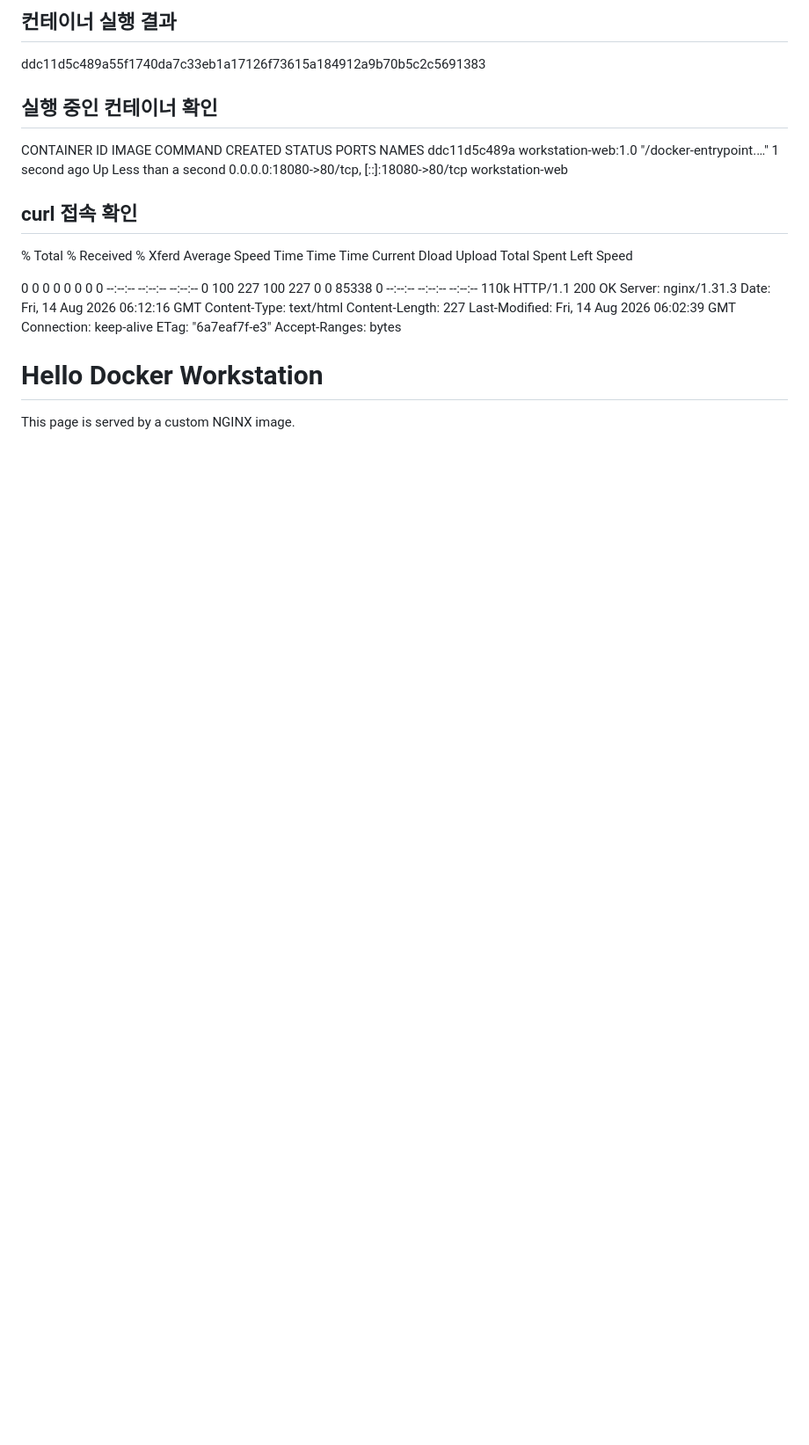
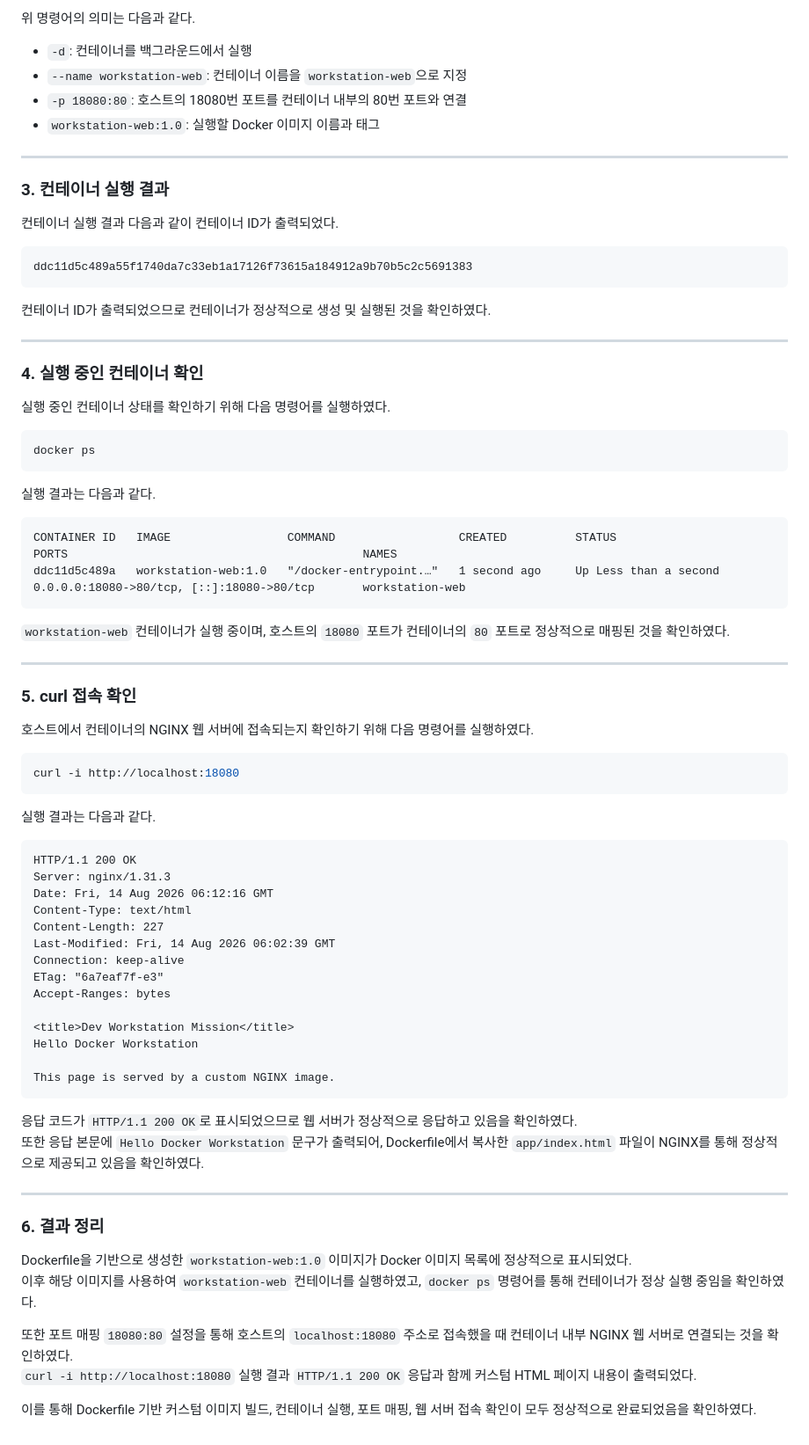
Before and after one commit to haeunyn/dev-workstation-mission, a Markdown page: logs/docker-build-run.md, the part around one of its changes. Shown at 88% size. GitHub-like rendering; blank space fills up the shorter version.

````diff
--- a/logs/docker-build-run.md
+++ b/logs/docker-build-run.md
@@ -93,17 +35,55 @@ docker run -d --name workstation-web -p 18080:80 workstation-web:1.0
 
-## 컨테이너 실행 결과
+위 명령어의 의미는 다음과 같다.
+
+- `-d`: 컨테이너를 백그라운드에서 실행
+- `--name workstation-web`: 컨테이너 이름을 `workstation-web`으로 지정
+- `-p 18080:80`: 호스트의 18080번 포트를 컨테이너 내부의 80번 포트와 연결
+- `workstation-web:1.0`: 실행할 Docker 이미지 이름과 태그
+
+---
+
+### 3. 컨테이너 실행 결과
+
+컨테이너 실행 결과 다음과 같이 컨테이너 ID가 출력되었다.
+
+```text
 ddc11d5c489a55f1740da7c33eb1a17126f73615a184912a9b70b5c2c5691383
+```
 
-## 실행 중인 컨테이너 확인
-CONTAINER ID   IMAGE                 COMMAND                  CREATED        STATUS                  PORTS                                       NAMES
-ddc11d5c489a   workstation-web:1.0   "/docker-entrypoint.…"   1 second ago   Up Less than a second   0.0.0.0:18080->80/tcp, [::]:18080->80/tcp   workstation-web
+컨테이너 ID가 출력되었으므로 컨테이너가 정상적으로 생성 및 실행된 것을 확인하였다.
 
-## curl 접속 확인
-  % Total    % Received % Xferd  Average Speed   Time    Time     Time  Current
-                                 Dload  Upload   Total   Spent    Left  Speed
+---
 
-  0     0    0     0    0     0      0      0 --:--:-- --:--:-- --:--:--     0
-100   227  100   227    0     0  85338      0 --:--:-- --:--:-- --:--:--  110k
+### 4. 실행 중인 컨테이너 확인
+
+실행 중인 컨테이너 상태를 확인하기 위해 다음 명령어를 실행하였다.
+
+```bash
+docker ps
+```
+
+실행 결과는 다음과 같다.
+
+```text
+CONTAINER ID   IMAGE                 COMMAND                  CREATED          STATUS                    PORTS                                           NAMES
+ddc11d5c489a   workstation-web:1.0   "/docker-entrypoint.…"   1 second ago     Up Less than a second     0.0.0.0:18080->80/tcp, [::]:18080->80/tcp       workstation-web
+```
+
+`workstation-web` 컨테이너가 실행 중이며, 호스트의 `18080` 포트가 컨테이너의 `80` 포트로 정상적으로 매핑된 것을 확인하였다.
+
+---
+
+### 5. curl 접속 확인
+
+호스트에서 컨테이너의 NGINX 웹 서버에 접속되는지 확인하기 위해 다음 명령어를 실행하였다.
+
+```bash
+curl -i http://localhost:18080
+```
+
+실행 결과는 다음과 같다.
+
+```text
 HTTP/1.1 200 OK
 Server: nginx/1.31.3
 Date: Fri, 14 Aug 2026 06:12:16 GMT
@@ -114,14 +94,23 @@ Connection: keep-alive
 ETag: "6a7eaf7f-e3"
 Accept-Ranges: bytes
 
-<!DOCTYPE html>
-<html lang="ko">
-<head>
-  <meta charset="UTF-8">
-  <title>Dev Workstation Mission</title>
-</head>
-<body>
-  <h1>Hello Docker Workstation</h1>
-  <p>This page is served by a custom NGINX image.</p>
-</body>
-</html>
+<title>Dev Workstation Mission</title>
+Hello Docker Workstation
+
+This page is served by a custom NGINX image.
+```
+
+응답 코드가 `HTTP/1.1 200 OK`로 표시되었으므로 웹 서버가 정상적으로 응답하고 있음을 확인하였다.
+또한 응답 본문에 `Hello Docker Workstation` 문구가 출력되어, Dockerfile에서 복사한 `app/index.html` 파일이 NGINX를 통해 정상적으로 제공되고 있음을 확인하였다.
+
+---
+
+### 6. 결과 정리
+
+Dockerfile을 기반으로 생성한 `workstation-web:1.0` 이미지가 Docker 이미지 목록에 정상적으로 표시되었다.
+이후 해당 이미지를 사용하여 `workstation-web` 컨테이너를 실행하였고, `docker ps` 명령어를 통해 컨테이너가 정상 실행 중임을 확인하였다.
+
+또한 포트 매핑 `18080:80` 설정을 통해 호스트의 `localhost:18080` 주소로 접속했을 때 컨테이너 내부 NGINX 웹 서버로 연결되는 것을 확인하였다.
+`curl -i http://localhost:18080` 실행 결과 `HTTP/1.1 200 OK` 응답과 함께 커스텀 HTML 페이지 내용이 출력되었다.
+
+이를 통해 Dockerfile 기반 커스텀 이미지 빌드, 컨테이너 실행, 포트 매핑, 웹 서버 접속 확인이 모두 정상적으로 완료되었음을 확인하였다.
````
Also changed, not shown: other parts of logs/docker-build-run.md (+21 -79 lines).
